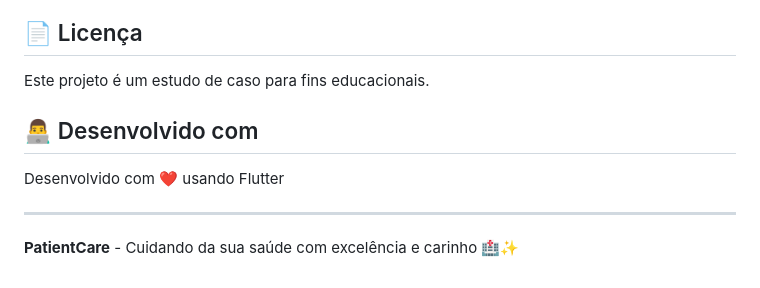
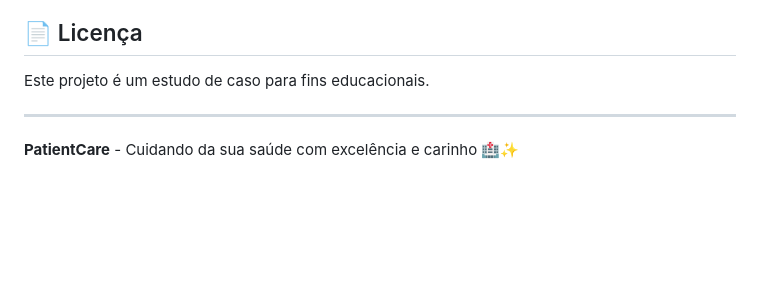
Before and after one commit to leonardolucena/patientcareapp, a Markdown page: README.md, the part around the change. GitHub-like rendering; blank space fills up the shorter version.

Commit message:
ajuste no readme

```diff
--- a/README.md
+++ b/README.md
@@ -222,10 +222,6 @@ O app utiliza dados fictícios para fins de demonstração:
 
 Este projeto é um estudo de caso para fins educacionais.
 
-## 👨‍💻 Desenvolvido com
-
-Desenvolvido com ❤️ usando Flutter
-
 ---
 
 **PatientCare** - Cuidando da sua saúde com excelência e carinho 🏥✨
```
